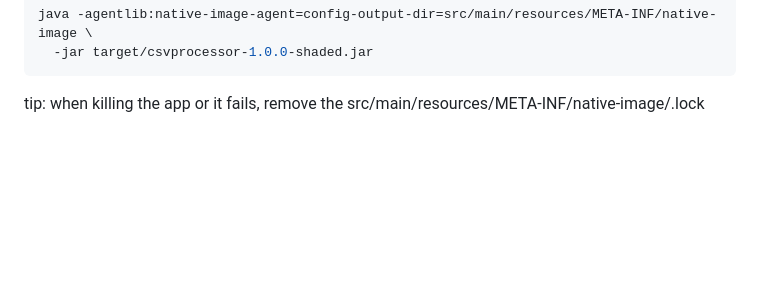
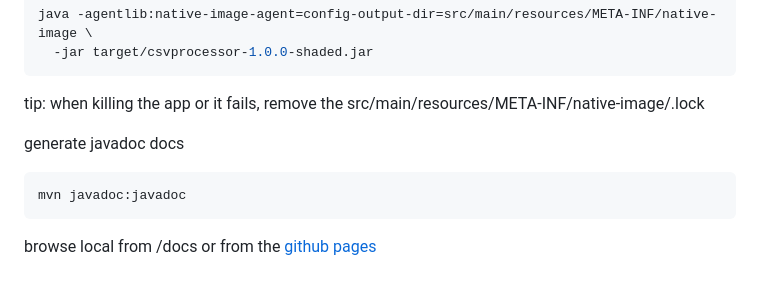
Before and after one commit to jeroenflvr/streaming-csv-processor, a Markdown page: README.md, the part around the change. Rendered like a GitHub page; blank space fills up the shorter version.

Commit message:
doc: update

````diff
--- a/README.md
+++ b/README.md
@@ -181,3 +181,11 @@ java -agentlib:native-image-agent=config-output-dir=src/main/resources/META-INF/
 ```
 
 tip: when killing the app or it fails, remove the src/main/resources/META-INF/native-image/.lock
+
+
+generate javadoc docs
+```bash
+mvn javadoc:javadoc
+```
+
+browse local from /docs or from the [github pages](https://jeroenflvr.github.io/streaming-csv-processor/api/)
````
